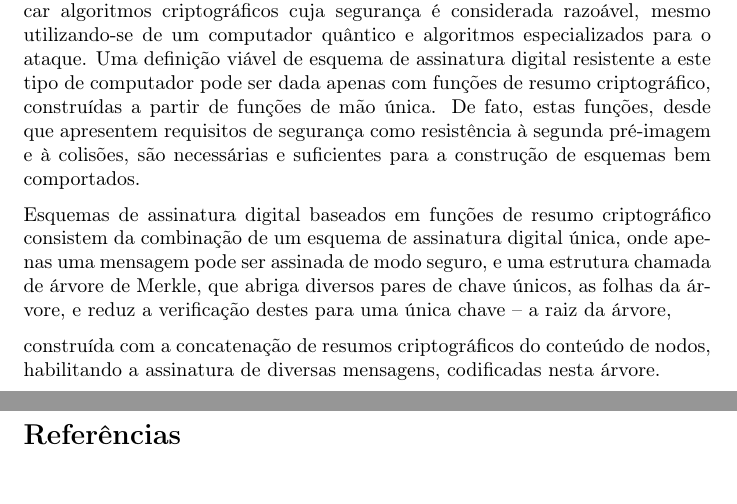
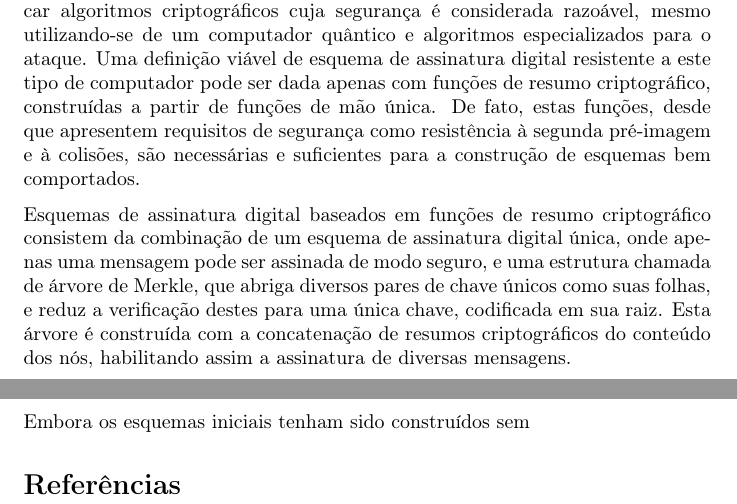
Before and after one commit to zambonin/master-notes, a LaTeX document (proposal/main.tex): two parts of pages 1 and 2 of 2, joined at a grey line, cut so that both start at the same text, the shorter picture padded with empty space. Compiled offline with pdfLaTeX.

Commit message:
sharelatex: update proposal/main.tex from r1013 to r1099

```diff
--- a/proposal/main.tex
+++ b/proposal/main.tex
@@ -50,14 +50,13 @@ construção de esquemas bem comportados.
 Esquemas de assinatura digital baseados em funções de resumo criptográfico
 consistem da combinação de um esquema de assinatura digital única, onde
 apenas uma mensagem pode ser assinada de modo seguro, e uma estrutura
-chamada de árvore de Merkle, que abriga diversos pares de chave únicos,
-as folhas da árvore, e reduz a verificação destes para uma única
-chave -- a raiz da árvore,
+chamada de árvore de Merkle, que abriga diversos pares de chave únicos
+como suas folhas, e reduz a verificação destes para uma única chave,
+codificada em sua raiz. Esta árvore é construída com a concatenação de
+resumos criptográficos do conteúdo dos nós, habilitando assim a assinatura
+de diversas mensagens.
 
-
-construída com a concatenação de resumos
-criptográficos do conteúdo de nodos, habilitando a assinatura de diversas
-mensagens, codificadas nesta árvore.
+Embora os esquemas iniciais tenham sido construídos sem
 
 % \section{Motivação}
 
```
